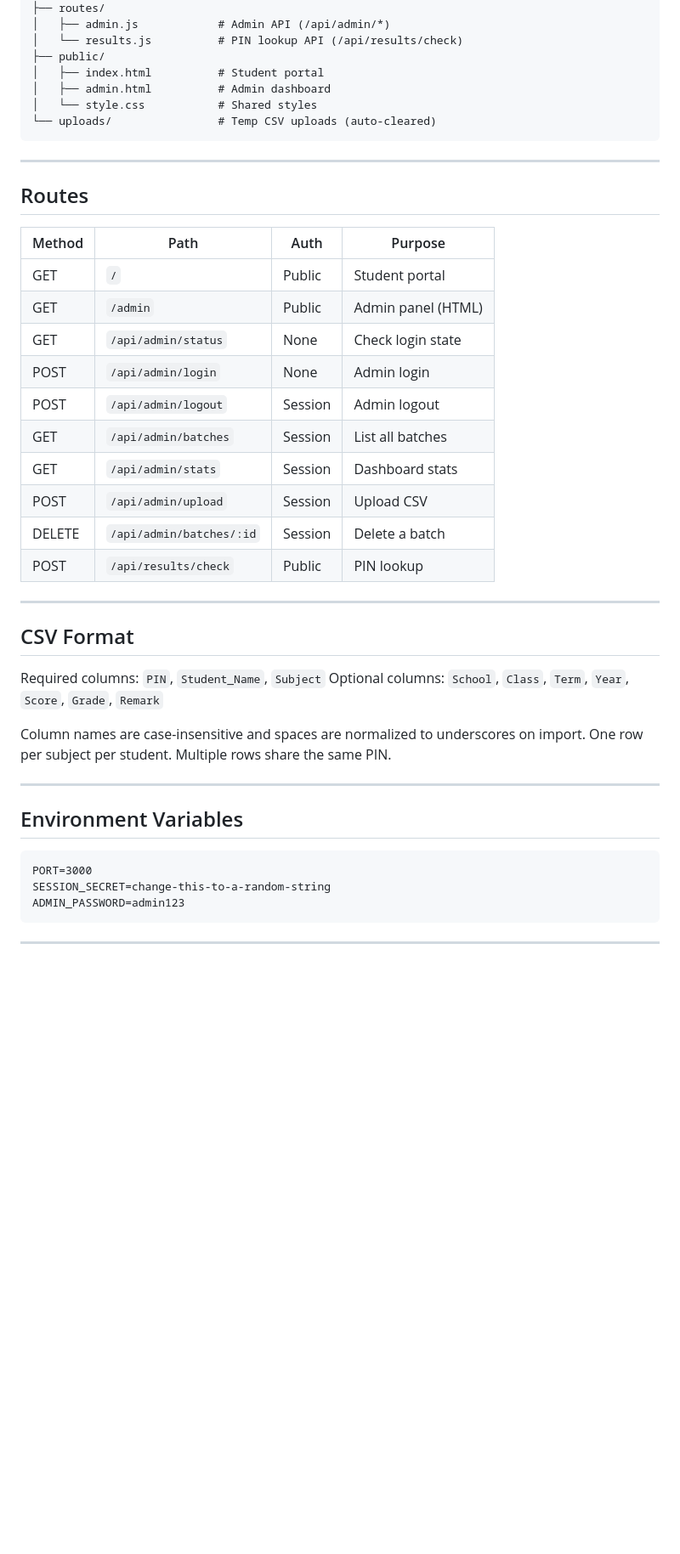
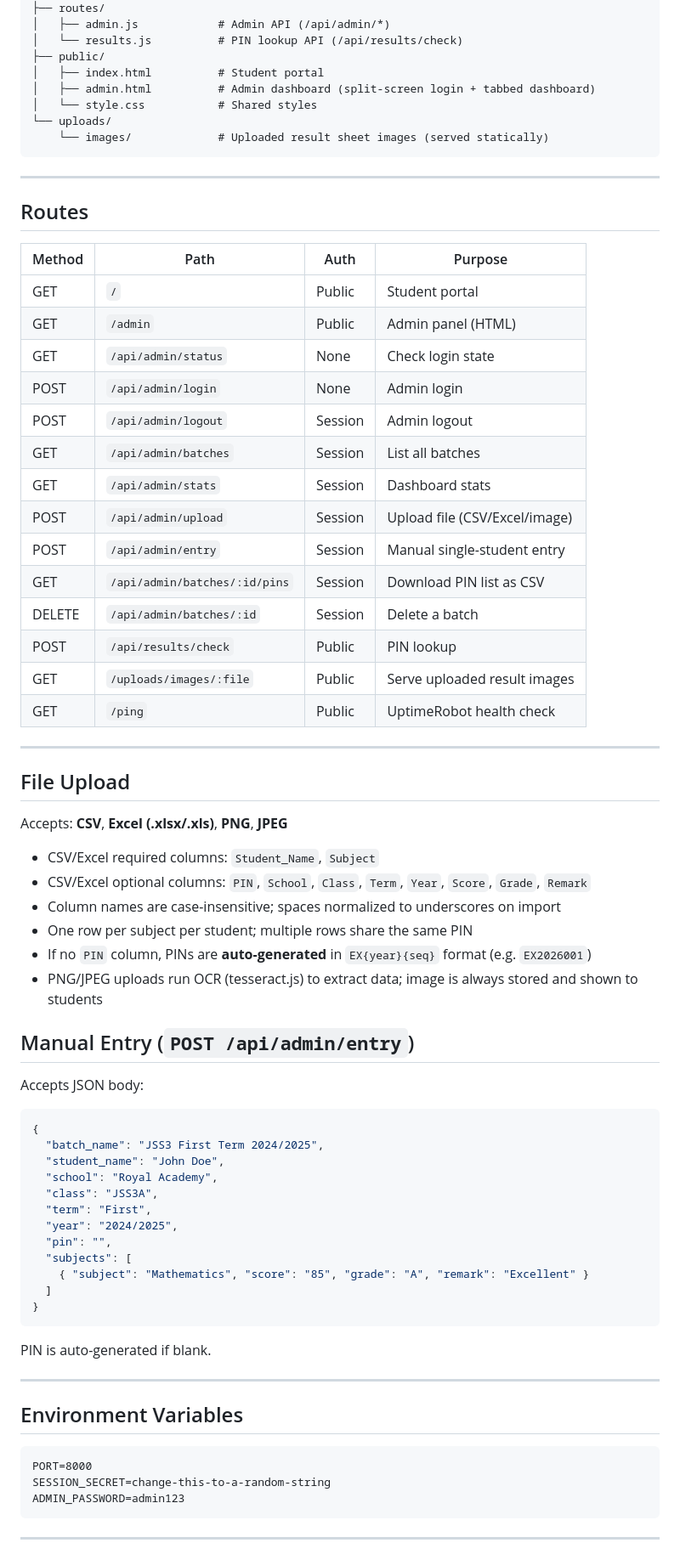
Before and after one commit to dantelarge/result-checker, a Markdown page: CLAUDE.md, the part around one of its changes. Shown at 85% size. GitHub-like rendering; blank space fills up the shorter version.

Commit message:
Update CLAUDE.md to reflect all new features and routes
Co-Authored-By: Claude Sonnet 4.6 <noreply@anthropic.com>

````diff
--- a/CLAUDE.md
+++ b/CLAUDE.md
@@ -41,44 +41,71 @@ result-checker/
 │   └── results.js          # PIN lookup API (/api/results/check)
 ├── public/
 │   ├── index.html          # Student portal
-│   ├── admin.html          # Admin dashboard
+│   ├── admin.html          # Admin dashboard (split-screen login + tabbed dashboard)
 │   └── style.css           # Shared styles
-└── uploads/                # Temp CSV uploads (auto-cleared)
+└── uploads/
+    └── images/             # Uploaded result sheet images (served statically)
 ```
 
 ---
 
 ## Routes
 
-| Method | Path                      | Auth     | Purpose               |
-|--------|---------------------------|----------|-----------------------|
-| GET    | `/`                       | Public   | Student portal        |
-| GET    | `/admin`                  | Public   | Admin panel (HTML)    |
-| GET    | `/api/admin/status`       | None     | Check login state     |
-| POST   | `/api/admin/login`        | None     | Admin login           |
-| POST   | `/api/admin/logout`       | Session  | Admin logout          |
-| GET    | `/api/admin/batches`      | Session  | List all batches      |
-| GET    | `/api/admin/stats`        | Session  | Dashboard stats       |
-| POST   | `/api/admin/upload`       | Session  | Upload CSV            |
-| DELETE | `/api/admin/batches/:id`  | Session  | Delete a batch        |
-| POST   | `/api/results/check`      | Public   | PIN lookup            |
+| Method | Path                        | Auth     | Purpose                        |
+|--------|-----------------------------|----------|--------------------------------|
+| GET    | `/`                         | Public   | Student portal                 |
+| GET    | `/admin`                    | Public   | Admin panel (HTML)             |
+| GET    | `/api/admin/status`         | None     | Check login state              |
+| POST   | `/api/admin/login`          | None     | Admin login                    |
+| POST   | `/api/admin/logout`         | Session  | Admin logout                   |
+| GET    | `/api/admin/batches`        | Session  | List all batches               |
+| GET    | `/api/admin/stats`          | Session  | Dashboard stats                |
+| POST   | `/api/admin/upload`         | Session  | Upload file (CSV/Excel/image)  |
+| POST   | `/api/admin/entry`          | Session  | Manual single-student entry    |
+| GET    | `/api/admin/batches/:id/pins` | Session | Download PIN list as CSV     |
+| DELETE | `/api/admin/batches/:id`    | Session  | Delete a batch                 |
+| POST   | `/api/results/check`        | Public   | PIN lookup                     |
+| GET    | `/uploads/images/:file`     | Public   | Serve uploaded result images   |
+| GET    | `/ping`                     | Public   | UptimeRobot health check       |
 
 ---
 
-## CSV Format
+## File Upload
 
-Required columns: `PIN`, `Student_Name`, `Subject`
-Optional columns: `School`, `Class`, `Term`, `Year`, `Score`, `Grade`, `Remark`
+Accepts: **CSV**, **Excel (.xlsx/.xls)**, **PNG**, **JPEG**
 
-Column names are case-insensitive and spaces are normalized to underscores on import.
-One row per subject per student. Multiple rows share the same PIN.
+- CSV/Excel required columns: `Student_Name`, `Subject`
+- CSV/Excel optional columns: `PIN`, `School`, `Class`, `Term`, `Year`, `Score`, `Grade`, `Remark`
+- Column names are case-insensitive; spaces normalized to underscores on import
+- One row per subject per student; multiple rows share the same PIN
+- If no `PIN` column, PINs are **auto-generated** in `EX{year}{seq}` format (e.g. `EX2026001`)
+- PNG/JPEG uploads run OCR (tesseract.js) to extract data; image is always stored and shown to students
+
+## Manual Entry (`POST /api/admin/entry`)
+
+Accepts JSON body:
+```json
+{
+  "batch_name": "JSS3 First Term 2024/2025",
+  "student_name": "John Doe",
+  "school": "Royal Academy",
+  "class": "JSS3A",
+  "term": "First",
+  "year": "2024/2025",
+  "pin": "",
+  "subjects": [
+    { "subject": "Mathematics", "score": "85", "grade": "A", "remark": "Excellent" }
+  ]
+}
+```
+PIN is auto-generated if blank.
 
 ---
 
 ## Environment Variables
 
 ```
-PORT=3000
+PORT=8000
 SESSION_SECRET=change-this-to-a-random-string
 ADMIN_PASSWORD=admin123
 ```
````
Also changed, not shown: other parts of CLAUDE.md (+38 -9 lines).
